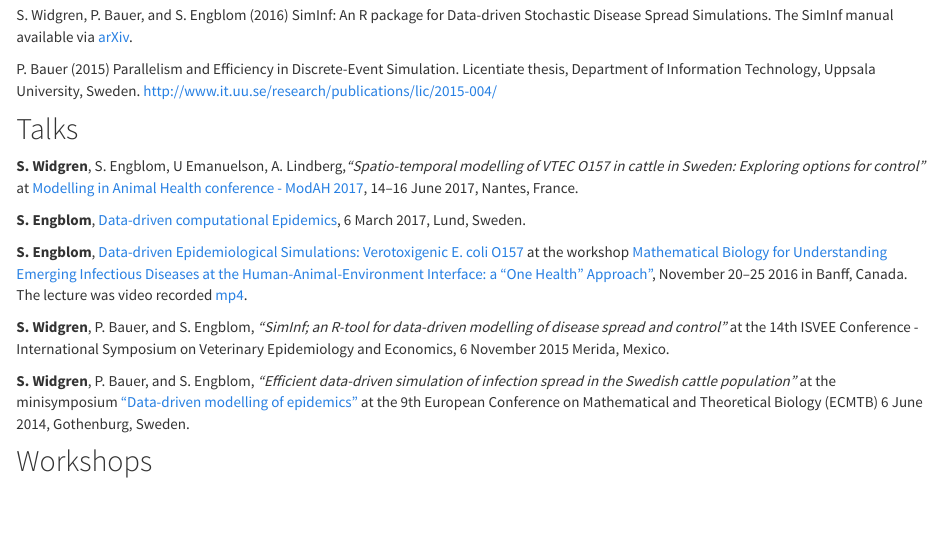
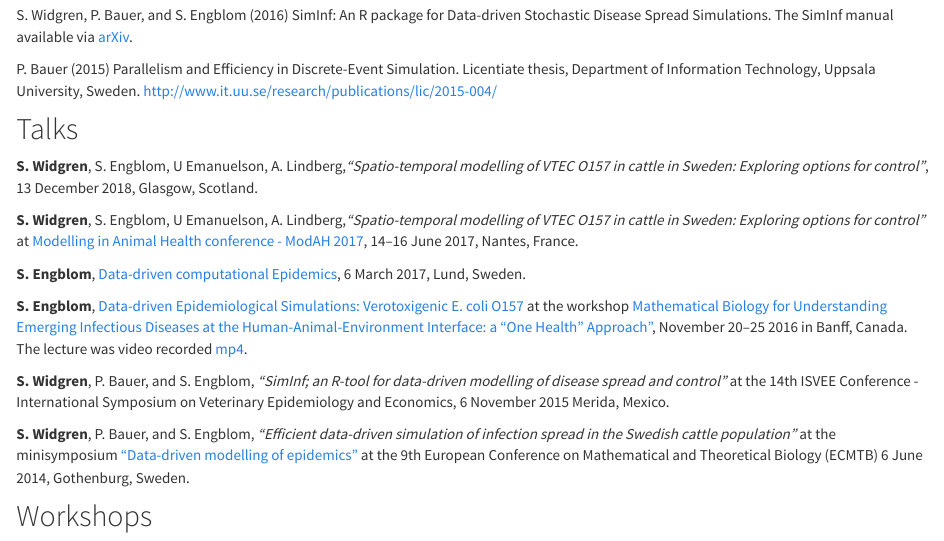
Before and after one commit to stewid/SimInf-homepage, an R Markdown document (bibliography.Rmd): the page in a window 1100 px wide, from 530 px down. Rendered offline with R 4.5, knitr and Pandoc, with nearby package versions.

Commit message:
Update bibliography

```diff
--- a/bibliography.Rmd
+++ b/bibliography.Rmd
@@ -51,6 +51,11 @@ Uppsala University,
 Sweden. http://www.it.uu.se/research/publications/lic/2015-004/
 
 ## Talks
+
+**S. Widgren**, S. Engblom, U Emanuelson,
+  A. Lindberg,*"Spatio-temporal modelling of VTEC O157 in cattle in
+  Sweden: Exploring options for control"*, 13 December 2018, Glasgow,
+  Scotland.
 
 **S. Widgren**, S. Engblom, U Emanuelson,
   A. Lindberg,*"Spatio-temporal modelling of VTEC O157 in cattle in
```
